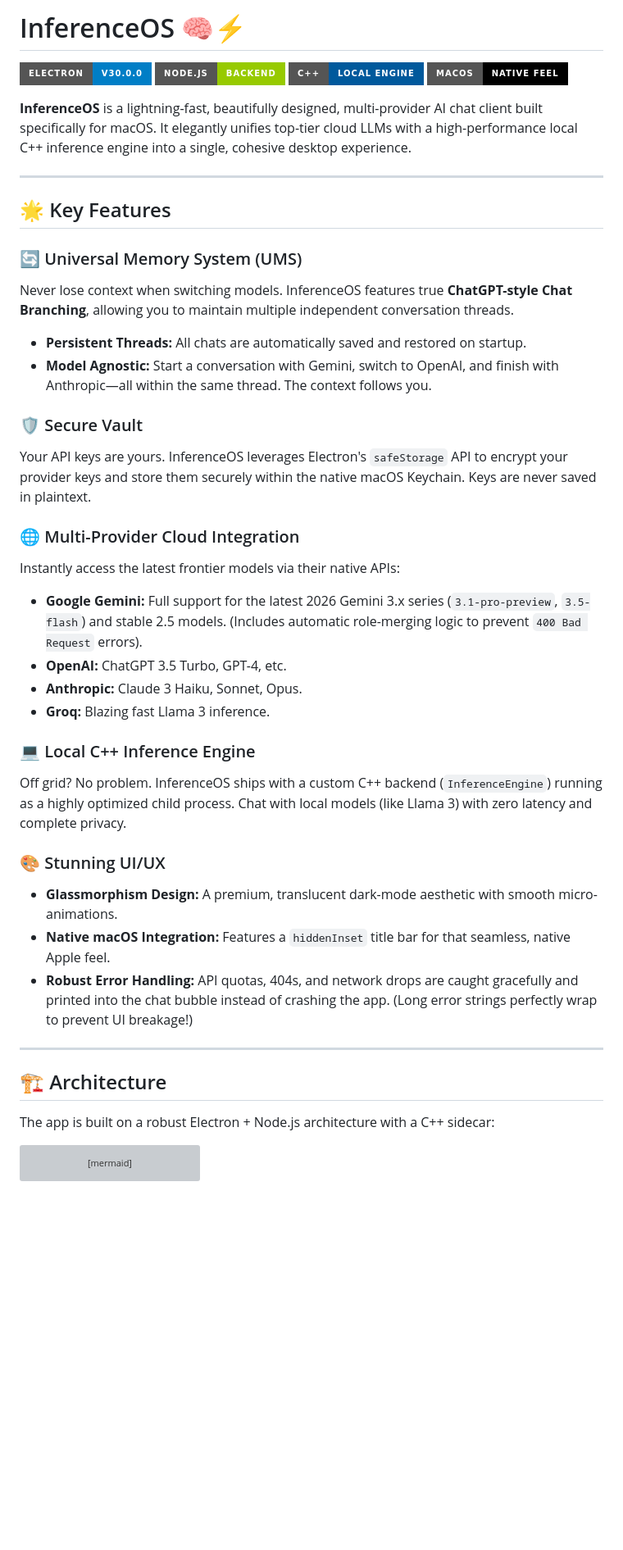
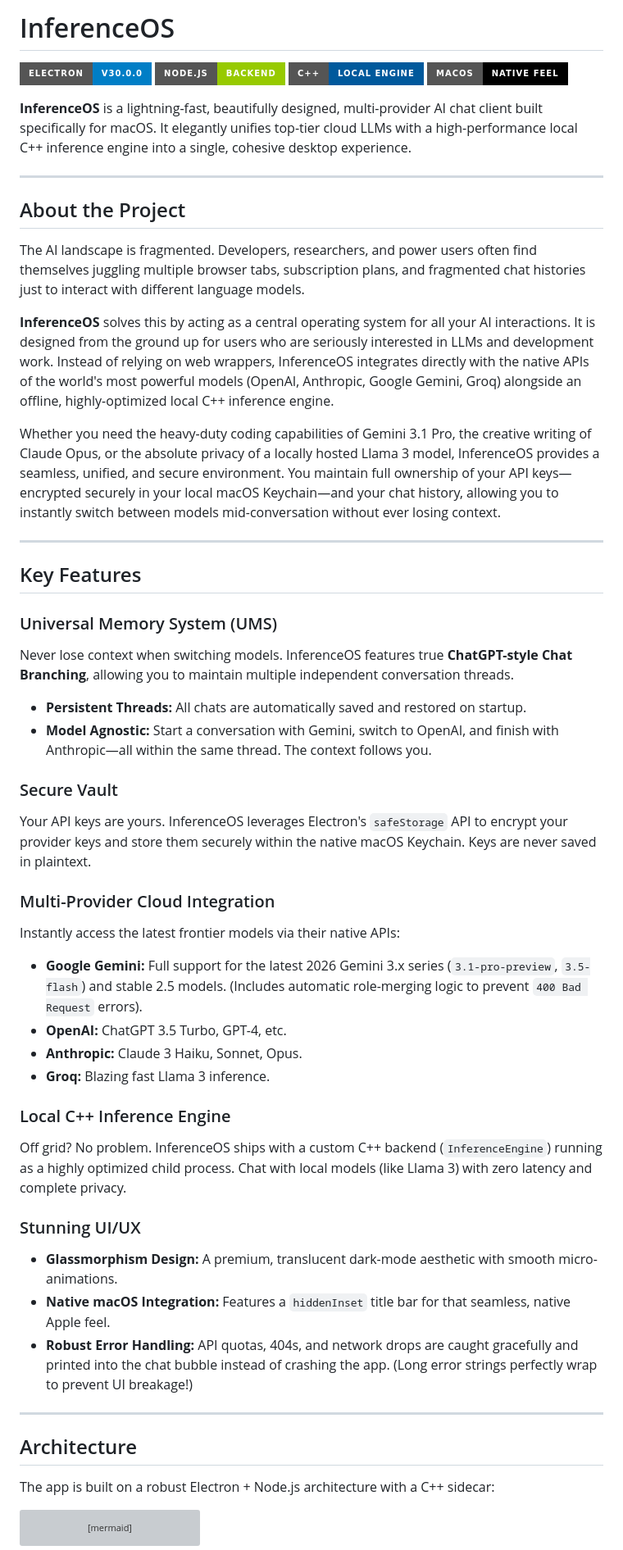
Before and after one commit to AdityaGuhaa/InferenceOS, a Markdown page: README.md, the part around one of its changes. Shown at 82% size. GitHub-like rendering; badges without logos; blank space fills up the shorter version; grey boxes are pictures that could not be loaded.

Commit message:
docs: clean up emojis and add About section

```diff
--- a/README.md
+++ b/README.md
@@ -1,4 +1,4 @@
-# InferenceOS 🧠⚡️
+# InferenceOS
 
 ![Electron Version](https://img.shields.io/badge/Electron-v30.0.0-blue?style=for-the-badge&logo=electron)
 ![Node.js](https://img.shields.io/badge/Node.js-Backend-green?style=for-the-badge&logo=node.js)
@@ -9,34 +9,44 @@
 
 ---
 
-## 🌟 Key Features
+## About the Project
 
-### 🔄 Universal Memory System (UMS)
+The AI landscape is fragmented. Developers, researchers, and power users often find themselves juggling multiple browser tabs, subscription plans, and fragmented chat histories just to interact with different language models.
+
+**InferenceOS** solves this by acting as a central operating system for all your AI interactions. It is designed from the ground up for users who are seriously interested in LLMs and development work. Instead of relying on web wrappers, InferenceOS integrates directly with the native APIs of the world's most powerful models (OpenAI, Anthropic, Google Gemini, Groq) alongside an offline, highly-optimized local C++ inference engine.
+
+Whether you need the heavy-duty coding capabilities of Gemini 3.1 Pro, the creative writing of Claude Opus, or the absolute privacy of a locally hosted Llama 3 model, InferenceOS provides a seamless, unified, and secure environment. You maintain full ownership of your API keys—encrypted securely in your local macOS Keychain—and your chat history, allowing you to instantly switch between models mid-conversation without ever losing context.
+
+---
+
+## Key Features
+
+### Universal Memory System (UMS)
 Never lose context when switching models. InferenceOS features true **ChatGPT-style Chat Branching**, allowing you to maintain multiple independent conversation threads.
 *   **Persistent Threads:** All chats are automatically saved and restored on startup.
 *   **Model Agnostic:** Start a conversation with Gemini, switch to OpenAI, and finish with Anthropic—all within the same thread. The context follows you.
 
-### 🛡️ Secure Vault
+### Secure Vault
 Your API keys are yours. InferenceOS leverages Electron's `safeStorage` API to encrypt your provider keys and store them securely within the native macOS Keychain. Keys are never saved in plaintext.
 
-### 🌐 Multi-Provider Cloud Integration
+### Multi-Provider Cloud Integration
 Instantly access the latest frontier models via their native APIs:
 *   **Google Gemini:** Full support for the latest 2026 Gemini 3.x series (`3.1-pro-preview`, `3.5-flash`) and stable 2.5 models. (Includes automatic role-merging logic to prevent `400 Bad Request` errors).
 *   **OpenAI:** ChatGPT 3.5 Turbo, GPT-4, etc.
 *   **Anthropic:** Claude 3 Haiku, Sonnet, Opus.
 *   **Groq:** Blazing fast Llama 3 inference.
 
-### 💻 Local C++ Inference Engine
+### Local C++ Inference Engine
 Off grid? No problem. InferenceOS ships with a custom C++ backend (`InferenceEngine`) running as a highly optimized child process. Chat with local models (like Llama 3) with zero latency and complete privacy.
 
-### 🎨 Stunning UI/UX
+### Stunning UI/UX
 *   **Glassmorphism Design:** A premium, translucent dark-mode aesthetic with smooth micro-animations.
 *   **Native macOS Integration:** Features a `hiddenInset` title bar for that seamless, native Apple feel.
 *   **Robust Error Handling:** API quotas, 404s, and network drops are caught gracefully and printed into the chat bubble instead of crashing the app. (Long error strings perfectly wrap to prevent UI breakage!)
 
 ---
 
-## 🏗️ Architecture
+## Architecture
 
 The app is built on a robust Electron + Node.js architecture with a C++ sidecar:
 
```
Also changed, not shown: other parts of README.md (+4 -4 lines).
